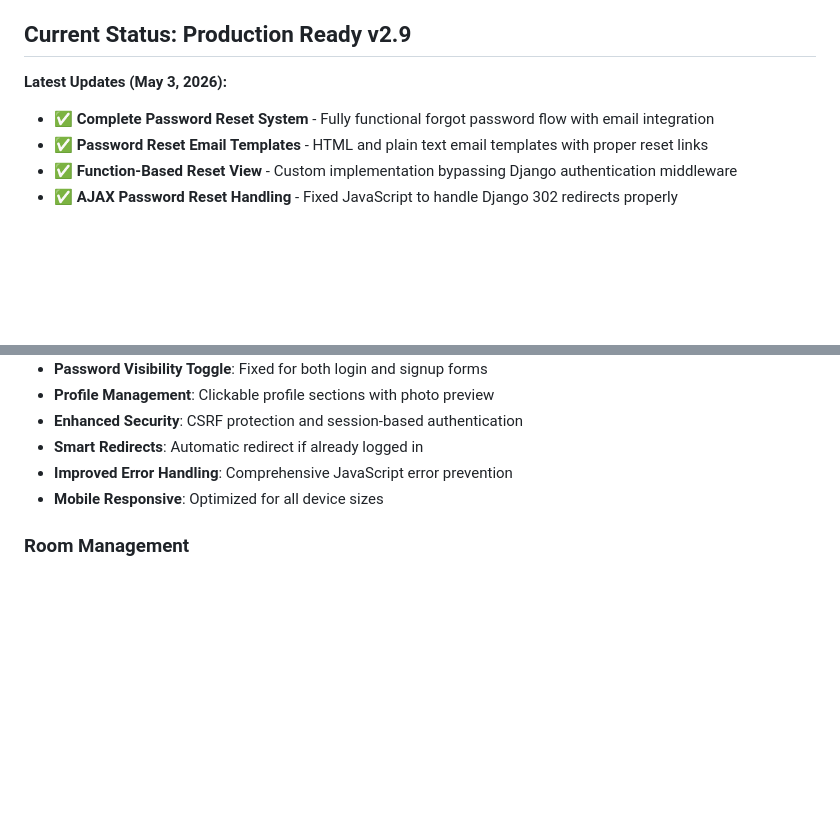
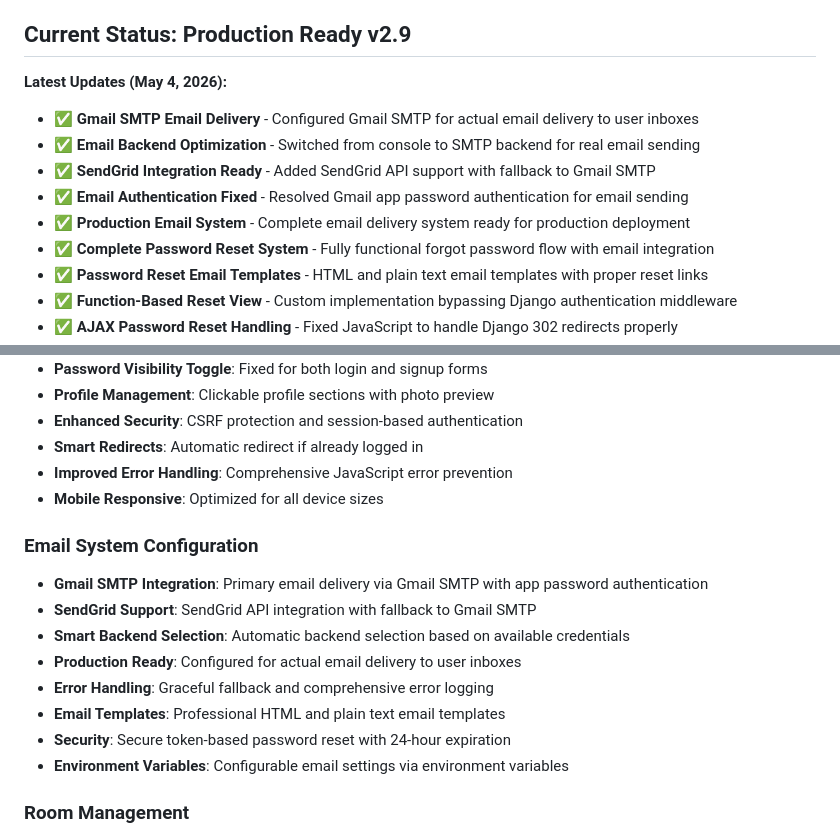
Before and after one commit to KevzBueno101/rents_system, a Markdown page: README.md, 2 parts joined by grey strips. GitHub-like rendering; blank space fills up the shorter version.

Commit message:
docs: update README with email system configuration
- Add Gmail SMTP email delivery documentation
- Document SendGrid integration and fallback system
- Update latest updates with email system fixes
- Add dedicated email system configuration section
- Document production-ready email delivery setup
- Include environment variables and authentication details

```diff
--- a/README.md
+++ b/README.md
@@ -4,7 +4,12 @@ A Django-based boarding house management system for managing tenants, rooms, bil
 
 ## Current Status: **Production Ready** v2.9
 
-**Latest Updates (May 3, 2026):**
+**Latest Updates (May 4, 2026):**
+- ✅ **Gmail SMTP Email Delivery** - Configured Gmail SMTP for actual email delivery to user inboxes
+- ✅ **Email Backend Optimization** - Switched from console to SMTP backend for real email sending
+- ✅ **SendGrid Integration Ready** - Added SendGrid API support with fallback to Gmail SMTP
+- ✅ **Email Authentication Fixed** - Resolved Gmail app password authentication for email sending
+- ✅ **Production Email System** - Complete email delivery system ready for production deployment
 - ✅ **Complete Password Reset System** - Fully functional forgot password flow with email integration
 - ✅ **Password Reset Email Templates** - HTML and plain text email templates with proper reset links
 - ✅ **Function-Based Reset View** - Custom implementation bypassing Django authentication middleware
@@ -376,6 +381,16 @@ rents_system/
 - **Smart Redirects**: Automatic redirect if already logged in
 - **Improved Error Handling**: Comprehensive JavaScript error prevention
 - **Mobile Responsive**: Optimized for all device sizes
+
+### Email System Configuration
+- **Gmail SMTP Integration**: Primary email delivery via Gmail SMTP with app password authentication
+- **SendGrid Support**: SendGrid API integration with fallback to Gmail SMTP
+- **Smart Backend Selection**: Automatic backend selection based on available credentials
+- **Production Ready**: Configured for actual email delivery to user inboxes
+- **Error Handling**: Graceful fallback and comprehensive error logging
+- **Email Templates**: Professional HTML and plain text email templates
+- **Security**: Secure token-based password reset with 24-hour expiration
+- **Environment Variables**: Configurable email settings via environment variables
 
 ### Room Management
 - **Room Creation**: Add rooms with detailed specifications
```
